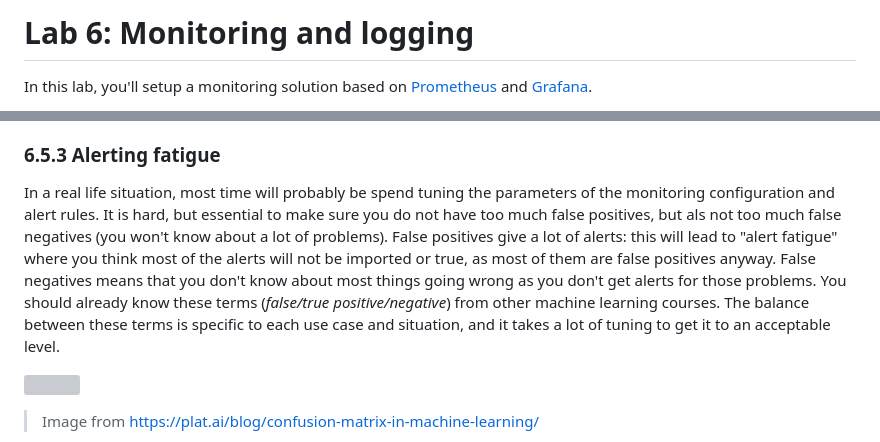
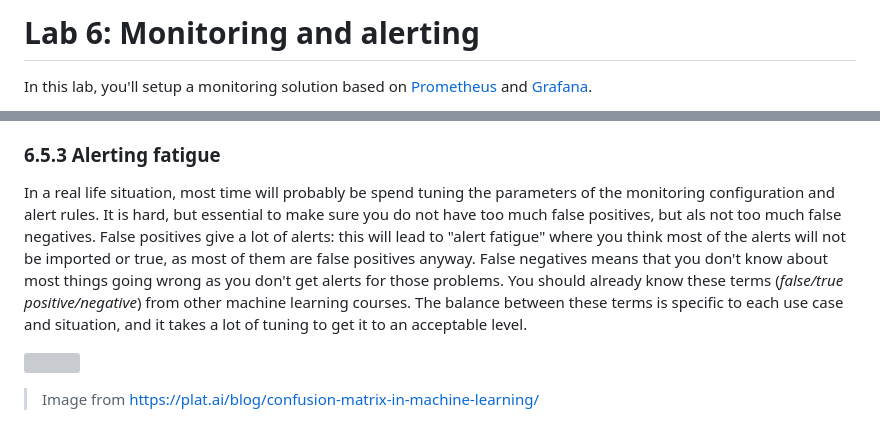
Before and after one commit to HOGENT-MLOps/mlops-labs, a Markdown page: assignment/06-monitoring.md, 2 parts joined by grey strips. GitHub-like rendering; grey boxes are pictures that could not be loaded.

```diff
--- a/assignment/06-monitoring.md
+++ b/assignment/06-monitoring.md
@@ -1,4 +1,4 @@
-# Lab 6: Monitoring and logging
+# Lab 6: Monitoring and alerting
 
 In this lab, you'll setup a monitoring solution based on [Prometheus](https://prometheus.io/) and [Grafana](https://grafana.com/).
 
@@ -354,7 +354,7 @@ Timeline of events:
 
 ### 6.5.3 Alerting fatigue
 
-In a real life situation, most time will probably be spend tuning the parameters of the monitoring configuration and alert rules. It is hard, but essential to make sure you do not have too much false positives, but als not too much false negatives (you won't know about a lot of problems). False positives give a lot of alerts: this will lead to "alert fatigue" where you think most of the alerts will not be imported or true, as most of them are false positives anyway. False negatives means that you don't know about most things going wrong as you don't get alerts for those problems. You should already know these terms (_false/true positive/negative_) from other machine learning courses. The balance between these terms is specific to each use case and situation, and it takes a lot of tuning to get it to an acceptable level.
+In a real life situation, most time will probably be spend tuning the parameters of the monitoring configuration and alert rules. It is hard, but essential to make sure you do not have too much false positives, but als not too much false negatives. False positives give a lot of alerts: this will lead to "alert fatigue" where you think most of the alerts will not be imported or true, as most of them are false positives anyway. False negatives means that you don't know about most things going wrong as you don't get alerts for those problems. You should already know these terms (_false/true positive/negative_) from other machine learning courses. The balance between these terms is specific to each use case and situation, and it takes a lot of tuning to get it to an acceptable level.
 
 ![](./img/06-monitoring/false-true-pos-neg.webp)
 
```
Also changed, not shown: other parts of assignment/06-monitoring.md (+0 -2 lines).
